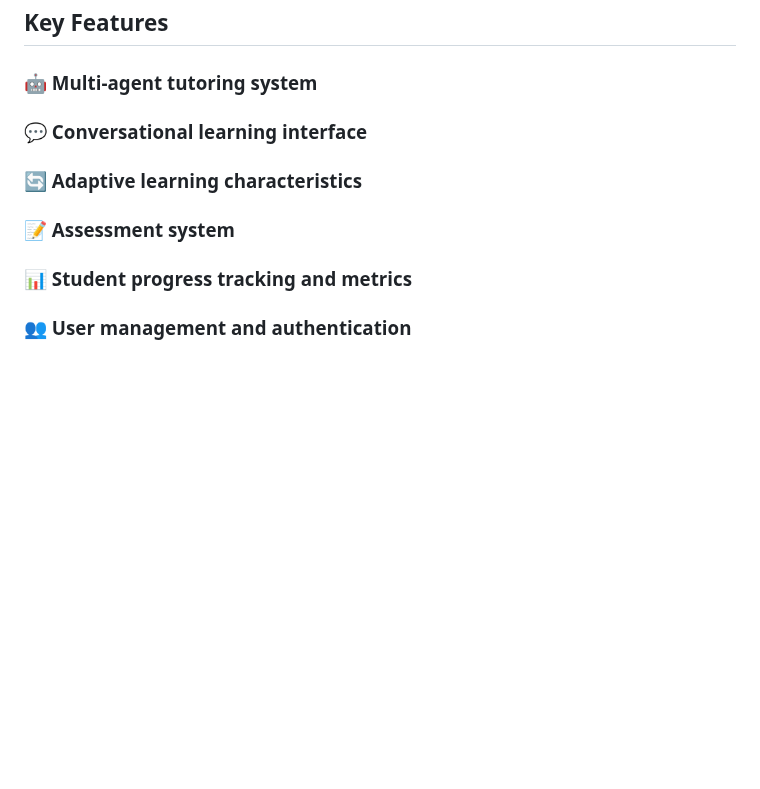
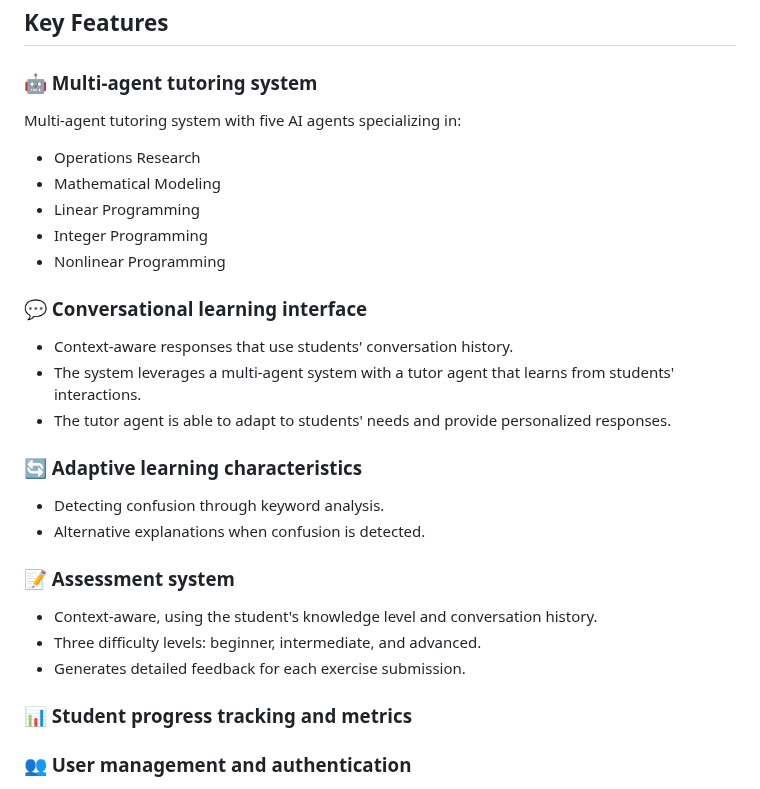
Before and after one commit to JorgeMoragaCalvo/theses-impl, a Markdown page: README.md, the part around the change. Drawn GitHub-style; blank space fills up the shorter version.

Commit message:
features description

```diff
--- a/README.md
+++ b/README.md
@@ -21,12 +21,26 @@ An adaptive, multi-agent AI tutoring system that provides personalized conversat
 
 ## Key Features
 ### 🤖 Multi-agent tutoring system
+Multi-agent tutoring system with five AI agents specializing in:
+- Operations Research
+- Mathematical Modeling
+- Linear Programming
+- Integer Programming
+- Nonlinear Programming
 
 ### 💬 Conversational learning interface
+- Context-aware responses that use students' conversation history.
+- The system leverages a multi-agent system with a tutor agent that learns from students' interactions.
+- The tutor agent is able to adapt to students' needs and provide personalized responses.
 
 ### 🔄 Adaptive learning characteristics
+- Detecting confusion through keyword analysis.
+- Alternative explanations when confusion is detected.
 
 ### 📝 Assessment system
+- Context-aware, using the student's knowledge level and conversation history.
+- Three difficulty levels: beginner, intermediate, and advanced.
+- Generates detailed feedback for each exercise submission.
 
 ### 📊 Student progress tracking and metrics
 
```
